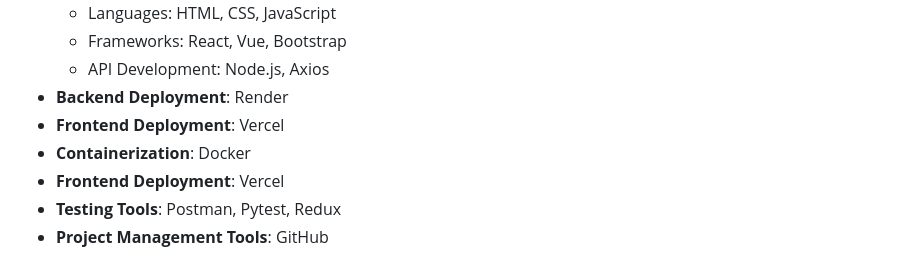
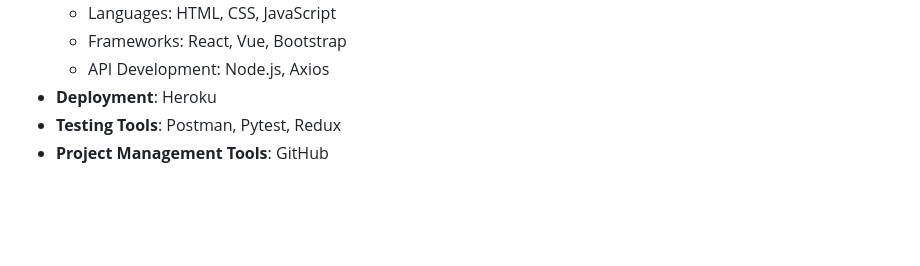
Before and after one commit to lsus-csc-jc/ECIMS, a Markdown page: README.md, the part around the change. Drawn GitHub-style; blank space fills up the shorter version.

Commit message:
Update README.md
cleaned up the tech stack in the readme

```diff
--- a/README.md
+++ b/README.md
@@ -57,10 +57,7 @@ The goal of ECIMS is to deliver a scalable and adaptable inventory management sy
   - Languages: HTML, CSS, JavaScript
   - Frameworks: React, Vue, Bootstrap
   - API Development: Node.js, Axios
-- **Backend Deployment**: Render
-- **Frontend Deployment**: Vercel
-- **Containerization**: Docker
-- **Frontend Deployment**: Vercel
+- **Deployment**: Heroku
 - **Testing Tools**: Postman, Pytest, Redux
 - **Project Management Tools**: GitHub
 
```
